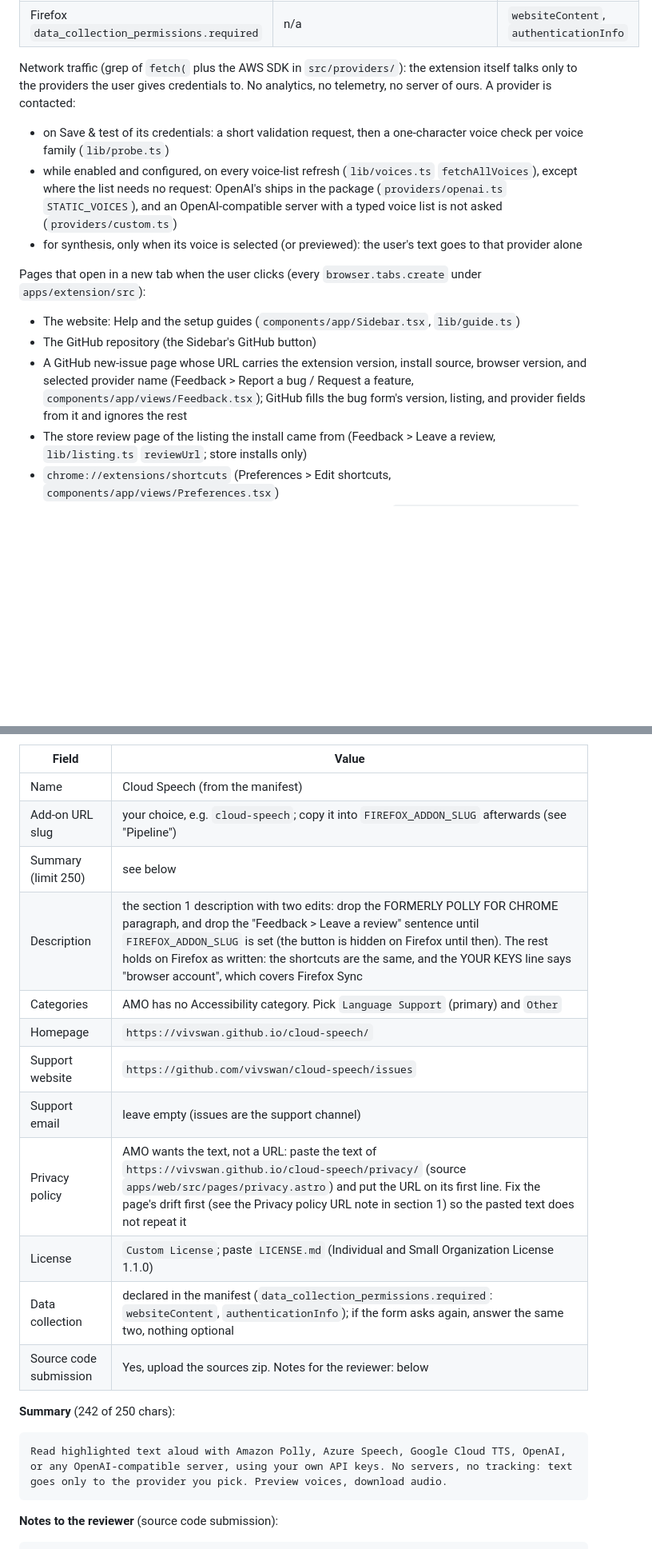
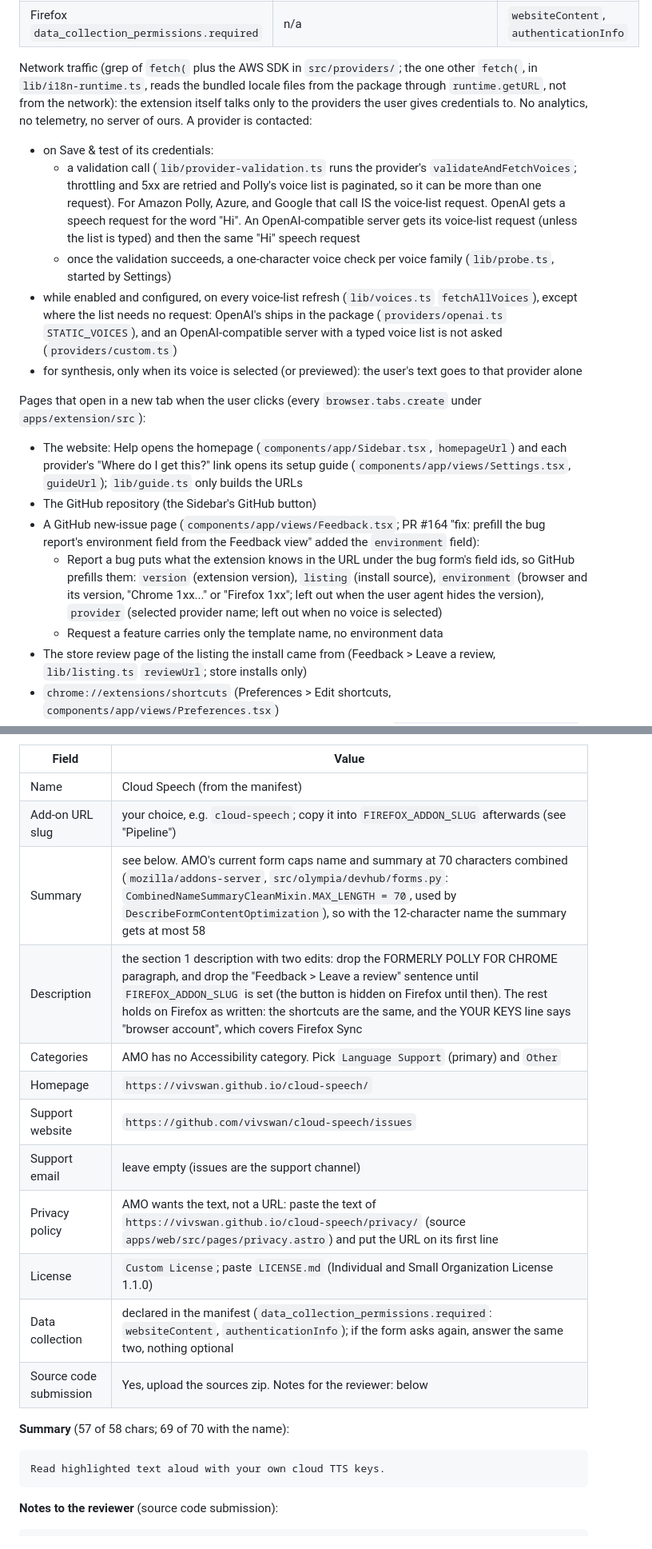
Before and after one commit to Vivswan/cloud-speech, a Markdown page: docs/store-listing.md, 2 parts joined by grey strips. Shown at 80% size. GitHub-like rendering; blank space fills up the shorter version.

Commit message:
docs: describe the feedback fields, the handoff condition, and the AMO summary cap

````diff
--- a/docs/store-listing.md
+++ b/docs/store-listing.md
@@ -37,17 +37,21 @@ Source: `apps/extension/.output/chrome-mv3/manifest.json` after `bun run build:c
 | `minimum_chrome_version` / `strict_min_version` | 116 | 115.0 |
 | Firefox `data_collection_permissions.required` | n/a | `websiteContent`, `authenticationInfo` |
 
-Network traffic (grep of `fetch(` plus the AWS SDK in `src/providers/`): the extension itself talks only to the providers the user gives credentials to. No analytics, no telemetry, no server of ours. A provider is contacted:
+Network traffic (grep of `fetch(` plus the AWS SDK in `src/providers/`; the one other `fetch(`, in `lib/i18n-runtime.ts`, reads the bundled locale files from the package through `runtime.getURL`, not from the network): the extension itself talks only to the providers the user gives credentials to. No analytics, no telemetry, no server of ours. A provider is contacted:
 
-- on Save & test of its credentials: a short validation request, then a one-character voice check per voice family (`lib/probe.ts`)
+- on Save & test of its credentials:
+  - a validation call (`lib/provider-validation.ts` runs the provider's `validateAndFetchVoices`; throttling and 5xx are retried and Polly's voice list is paginated, so it can be more than one request). For Amazon Polly, Azure, and Google that call IS the voice-list request. OpenAI gets a speech request for the word "Hi". An OpenAI-compatible server gets its voice-list request (unless the list is typed) and then the same "Hi" speech request
+  - once the validation succeeds, a one-character voice check per voice family (`lib/probe.ts`, started by Settings)
 - while enabled and configured, on every voice-list refresh (`lib/voices.ts` `fetchAllVoices`), except where the list needs no request: OpenAI's ships in the package (`providers/openai.ts` `STATIC_VOICES`), and an OpenAI-compatible server with a typed voice list is not asked (`providers/custom.ts`)
 - for synthesis, only when its voice is selected (or previewed): the user's text goes to that provider alone
 
 Pages that open in a new tab when the user clicks (every `browser.tabs.create` under `apps/extension/src`):
 
-- The website: Help and the setup guides (`components/app/Sidebar.tsx`, `lib/guide.ts`)
+- The website: Help opens the homepage (`components/app/Sidebar.tsx`, `homepageUrl`) and each provider's "Where do I get this?" link opens its setup guide (`components/app/views/Settings.tsx`, `guideUrl`); `lib/guide.ts` only builds the URLs
 - The GitHub repository (the Sidebar's GitHub button)
-- A GitHub new-issue page whose URL carries the extension version, install source, browser version, and selected provider name (Feedback > Report a bug / Request a feature, `components/app/views/Feedback.tsx`); GitHub fills the bug form's version, listing, and provider fields from it and ignores the rest
+- A GitHub new-issue page (`components/app/views/Feedback.tsx`; PR #164 "fix: prefill the bug report's environment field from the Feedback view" added the `environment` field):
+  - Report a bug puts what the extension knows in the URL under the bug form's field ids, so GitHub prefills them: `version` (extension version), `listing` (install source), `environment` (browser and its version, "Chrome 1xx..." or "Firefox 1xx"; left out when the user agent hides the version), `provider` (selected provider name; left out when no voice is selected)
+  - Request a feature carries only the template name, no environment data
 - The store review page of the listing the install came from (Feedback > Leave a review, `lib/listing.ts` `reviewUrl`; store installs only)
 - `chrome://extensions/shortcuts` (Preferences > Edit shortcuts, `components/app/views/Preferences.tsx`)
 - The Cloud Speech store page (the legacy listing's handoff banner, `migrations/handoff/Banner.tsx`)
@@ -275,21 +281,21 @@ Package: `apps/extension/.output/cloud-speech-<version>-firefox.zip`, built by `
 | --- | --- |
 | Name | Cloud Speech (from the manifest) |
 | Add-on URL slug | your choice, e.g. `cloud-speech`; copy it into `FIREFOX_ADDON_SLUG` afterwards (see "Pipeline") |
-| Summary (limit 250) | see below |
+| Summary | see below. AMO's current form caps name and summary at 70 characters combined (`mozilla/addons-server`, `src/olympia/devhub/forms.py`: `CombinedNameSummaryCleanMixin.MAX_LENGTH = 70`, used by `DescribeFormContentOptimization`), so with the 12-character name the summary gets at most 58 |
 | Description | the section 1 description with two edits: drop the FORMERLY POLLY FOR CHROME paragraph, and drop the "Feedback > Leave a review" sentence until `FIREFOX_ADDON_SLUG` is set (the button is hidden on Firefox until then). The rest holds on Firefox as written: the shortcuts are the same, and the YOUR KEYS line says "browser account", which covers Firefox Sync |
 | Categories | AMO has no Accessibility category. Pick `Language Support` (primary) and `Other` |
 | Homepage | `https://vivswan.github.io/cloud-speech/` |
 | Support website | `https://github.com/vivswan/cloud-speech/issues` |
 | Support email | leave empty (issues are the support channel) |
-| Privacy policy | AMO wants the text, not a URL: paste the text of `https://vivswan.github.io/cloud-speech/privacy/` (source `apps/web/src/pages/privacy.astro`) and put the URL on its first line. Fix the page's drift first (see the Privacy policy URL note in section 1) so the pasted text does not repeat it |
+| Privacy policy | AMO wants the text, not a URL: paste the text of `https://vivswan.github.io/cloud-speech/privacy/` (source `apps/web/src/pages/privacy.astro`) and put the URL on its first line |
 | License | `Custom License`; paste `LICENSE.md` (Individual and Small Organization License 1.1.0) |
 | Data collection | declared in the manifest (`data_collection_permissions.required`: `websiteContent`, `authenticationInfo`); if the form asks again, answer the same two, nothing optional |
 | Source code submission | Yes, upload the sources zip. Notes for the reviewer: below |
 
-**Summary** (242 of 250 chars):
+**Summary** (57 of 58 chars; 69 of 70 with the name):
 
 ```text
-Read highlighted text aloud with Amazon Polly, Azure Speech, Google Cloud TTS, OpenAI, or any OpenAI-compatible server, using your own API keys. No servers, no tracking: text goes only to the provider you pick. Preview voices, download audio.
+Read highlighted text aloud with your own cloud TTS keys.
 ```
 
 **Notes to the reviewer** (source code submission):
````
Also changed, not shown: other parts of docs/store-listing.md (+18 -16 lines).
